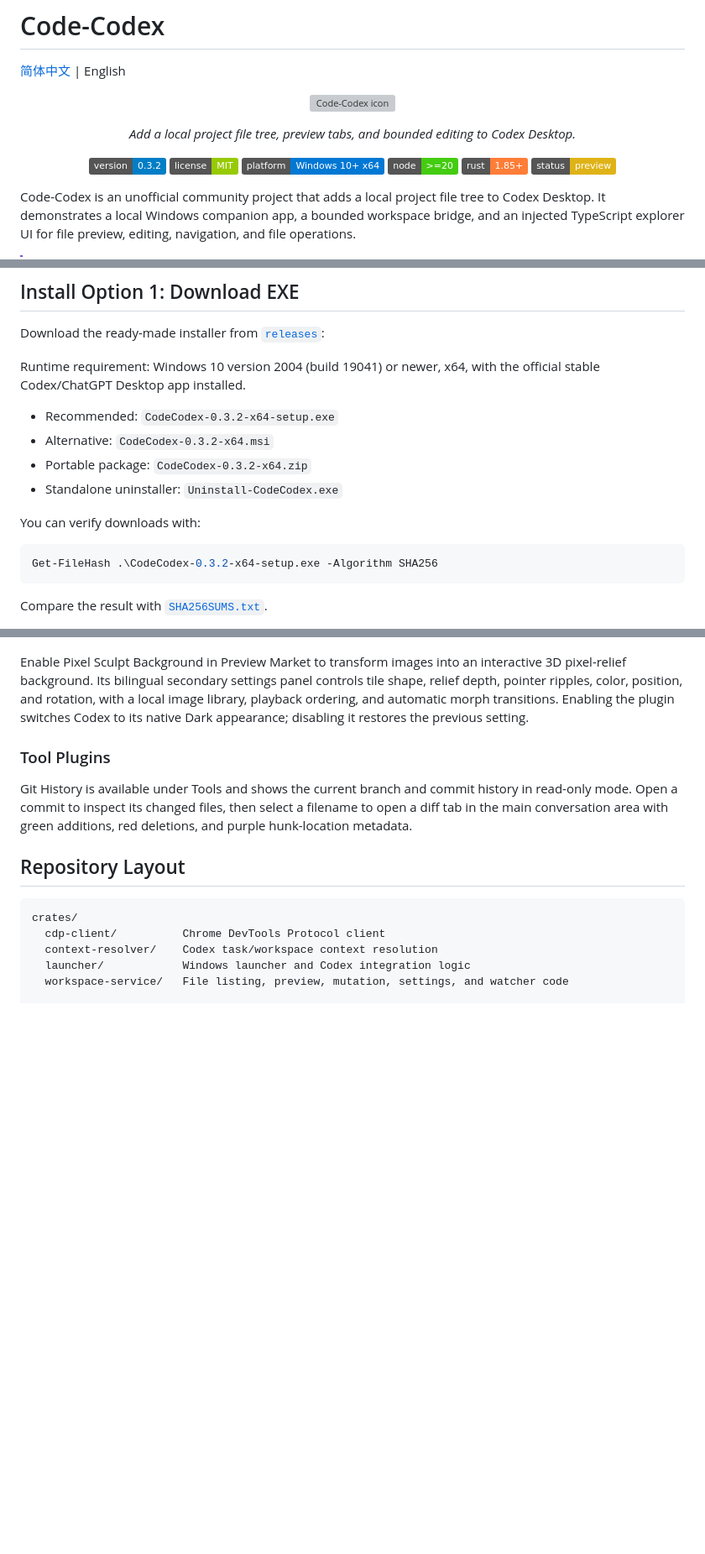
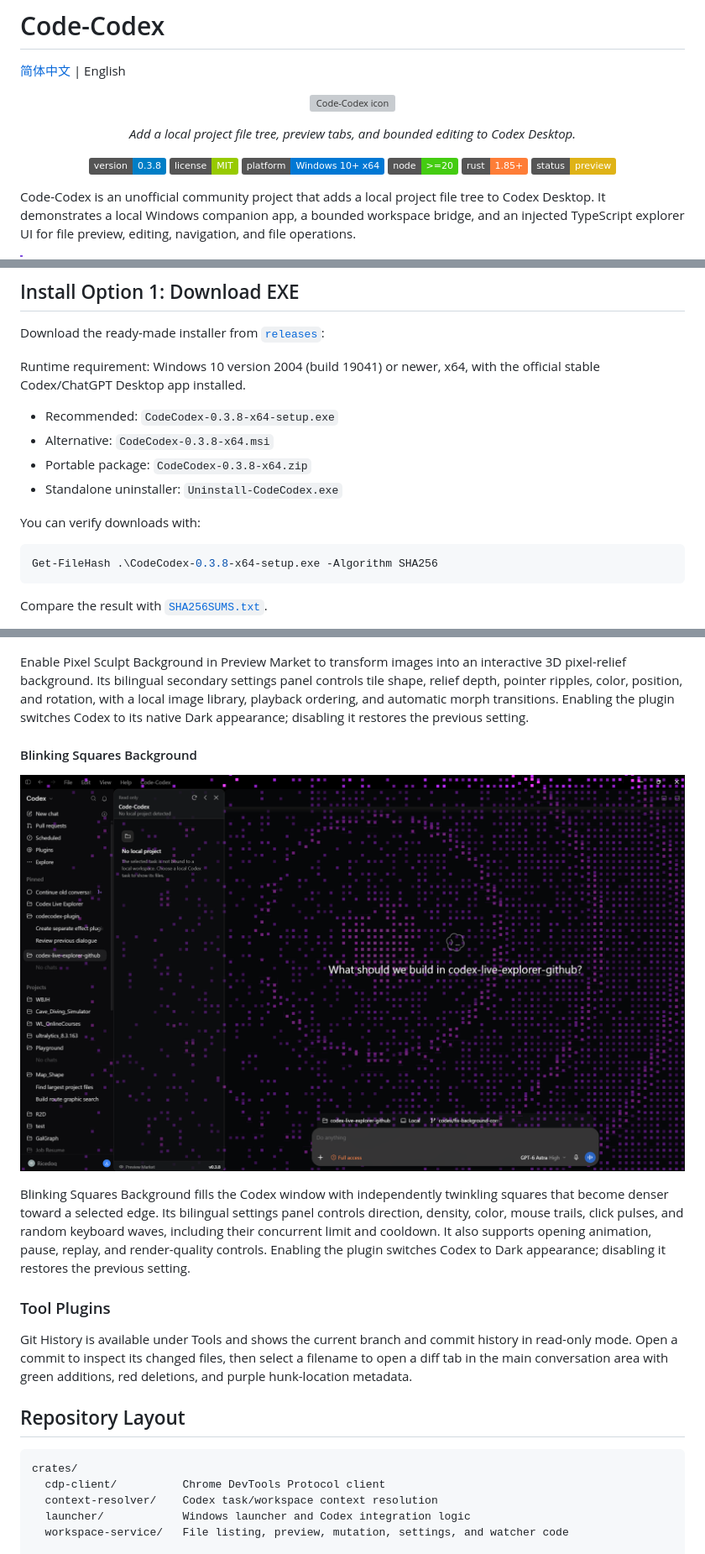
Before and after one commit to Rice-dog/code-codex, a Markdown page: README.en.md, 3 parts joined by grey strips. Shown at 84% size. Rendered like a GitHub page; pictures changed too: docs/screenshots/blinking-squares-background.png (added); badges without logos; blank space fills up the shorter version; grey boxes are pictures that could not be loaded.

````diff
--- a/README.en.md
+++ b/README.en.md
@@ -11,7 +11,7 @@
 </p>
 
 <p align="center">
-  <a href="https://github.com/Rice-dog/code-codex/releases/tag/v0.3.2"><img alt="Version" src="https://img.shields.io/badge/version-0.3.2-blue"></a>
+  <a href="https://github.com/Rice-dog/code-codex/releases/tag/v0.3.8"><img alt="Version" src="https://img.shields.io/badge/version-0.3.8-blue"></a>
   <a href="LICENSE"><img alt="License" src="https://img.shields.io/badge/license-MIT-green"></a>
   <img alt="Windows 10 x64 supported" src="https://img.shields.io/badge/platform-Windows%2010%2B%20x64-0078D4?logo=windows&logoColor=white">
   <img alt="Node" src="https://img.shields.io/badge/node-%3E%3D20-brightgreen">
@@ -38,15 +38,15 @@ Download the ready-made installer from [`releases`](releases/):
 Runtime requirement: Windows 10 version 2004 (build 19041) or newer, x64,
 with the official stable Codex/ChatGPT Desktop app installed.
 
-- Recommended: `CodeCodex-0.3.2-x64-setup.exe`
-- Alternative: `CodeCodex-0.3.2-x64.msi`
-- Portable package: `CodeCodex-0.3.2-x64.zip`
+- Recommended: `CodeCodex-0.3.8-x64-setup.exe`
+- Alternative: `CodeCodex-0.3.8-x64.msi`
+- Portable package: `CodeCodex-0.3.8-x64.zip`
 - Standalone uninstaller: `Uninstall-CodeCodex.exe`
 
 You can verify downloads with:
 
 ```powershell
-Get-FileHash .\CodeCodex-0.3.2-x64-setup.exe -Algorithm SHA256
+Get-FileHash .\CodeCodex-0.3.8-x64-setup.exe -Algorithm SHA256
 ```
 
 Compare the result with [`SHA256SUMS.txt`](releases/SHA256SUMS.txt).
@@ -218,6 +218,12 @@ Cloud Train Background renders clouds, a steam train, and a bridge across Codex,
 
 Enable Pixel Sculpt Background in Preview Market to transform images into an interactive 3D pixel-relief background. Its bilingual secondary settings panel controls tile shape, relief depth, pointer ripples, color, position, and rotation, with a local image library, playback ordering, and automatic morph transitions. Enabling the plugin switches Codex to its native Dark appearance; disabling it restores the previous setting.
 
+#### Blinking Squares Background
+
+![Blinking Squares Background](docs/screenshots/blinking-squares-background.png)
+
+Blinking Squares Background fills the Codex window with independently twinkling squares that become denser toward a selected edge. Its bilingual settings panel controls direction, density, color, mouse trails, click pulses, and random keyboard waves, including their concurrent limit and cooldown. It also supports opening animation, pause, replay, and render-quality controls. Enabling the plugin switches Codex to Dark appearance; disabling it restores the previous setting.
+
 ### Tool Plugins
 
 Git History is available under Tools and shows the current branch and commit history in read-only
````
Also changed, not shown: other parts of README.en.md (+1 -1 lines), README.md (+9 -7 lines), releases/README.md (+10 -0 lines).
